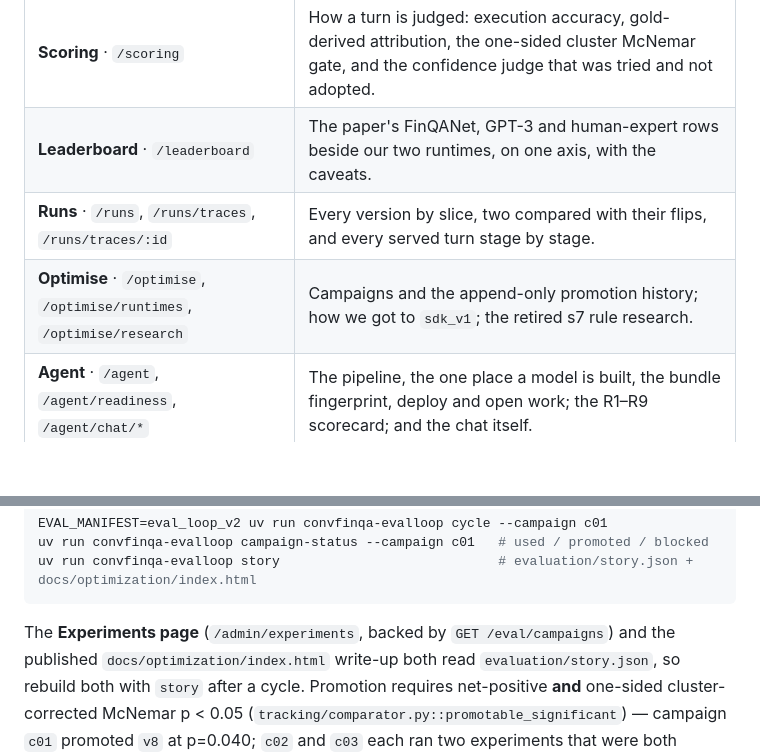
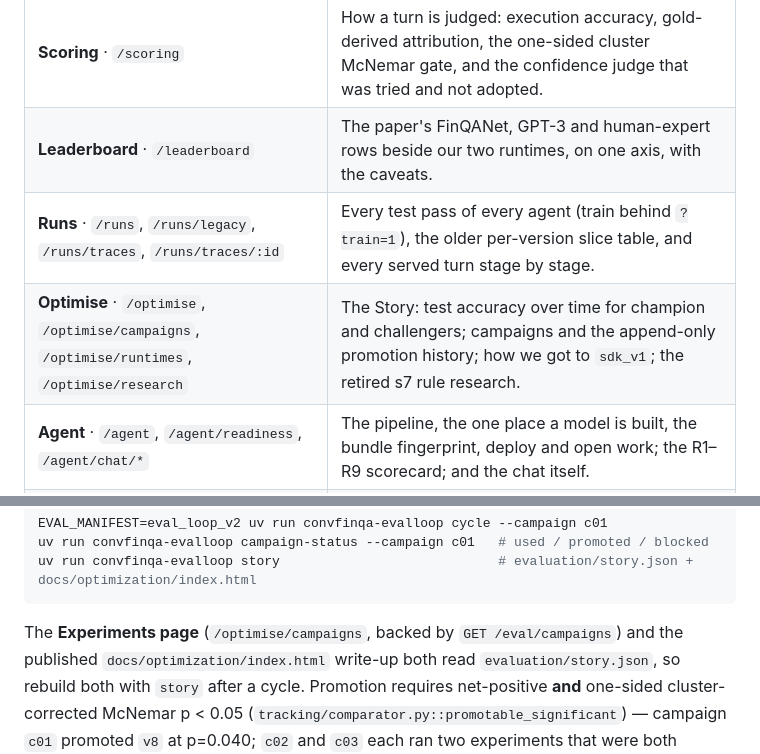
Before and after one commit to nmp-dsci/ConvFinQA-agent, a Markdown page: README.md, 2 parts joined by grey strips. GitHub-like rendering; blank space fills up the shorter version.

Commit message:
no-mistakes(document): Update UI route tables for Story and Runs pages

````diff
--- a/README.md
+++ b/README.md
@@ -110,8 +110,8 @@ vendored in `frontend/src/kit/`; the brief is `DESIGN.md`.
 | **Filings & questions** · `/filings` | What the benchmark is: every split's questions beside gold answer and gold program. |
 | **Scoring** · `/scoring` | How a turn is judged: execution accuracy, gold-derived attribution, the one-sided cluster McNemar gate, and the confidence judge that was tried and not adopted. |
 | **Leaderboard** · `/leaderboard` | The paper's FinQANet, GPT-3 and human-expert rows beside our two runtimes, on one axis, with the caveats. |
-| **Runs** · `/runs`, `/runs/traces`, `/runs/traces/:id` | Every version by slice, two compared with their flips, and every served turn stage by stage. |
-| **Optimise** · `/optimise`, `/optimise/runtimes`, `/optimise/research` | Campaigns and the append-only promotion history; how we got to `sdk_v1`; the retired s7 rule research. |
+| **Runs** · `/runs`, `/runs/legacy`, `/runs/traces`, `/runs/traces/:id` | Every test pass of every agent (train behind `?train=1`), the older per-version slice table, and every served turn stage by stage. |
+| **Optimise** · `/optimise`, `/optimise/campaigns`, `/optimise/runtimes`, `/optimise/research` | The Story: test accuracy over time for champion and challengers; campaigns and the append-only promotion history; how we got to `sdk_v1`; the retired s7 rule research. |
 | **Agent** · `/agent`, `/agent/readiness`, `/agent/chat/*` | The pipeline, the one place a model is built, the bundle fingerprint, deploy and open work; the R1–R9 scorecard; and the chat itself. |
 | **Gold review** · `/gold` | Gold labels the loop flagged as suspect or could not settle, and how each was adjudicated. |
 
@@ -276,7 +276,7 @@ uv run convfinqa-evalloop campaign-status --campaign c01   # used / promoted / b
 uv run convfinqa-evalloop story                            # evaluation/story.json + docs/optimization/index.html
 ```
 
-The **Experiments page** (`/admin/experiments`, backed by `GET /eval/campaigns`)
+The **Experiments page** (`/optimise/campaigns`, backed by `GET /eval/campaigns`)
 and the published `docs/optimization/index.html` write-up both read
 `evaluation/story.json`, so rebuild both with `story` after a cycle.
 Promotion requires net-positive **and** one-sided cluster-corrected McNemar
````
Also changed, not shown: AGENTS.md (+1 -1 lines).
